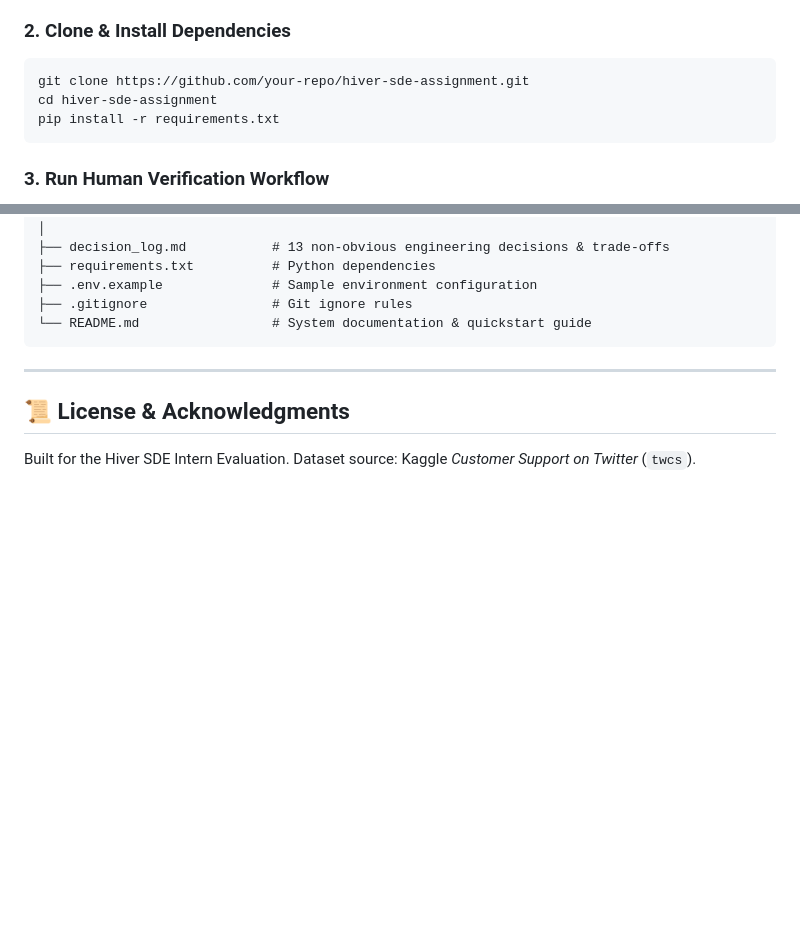
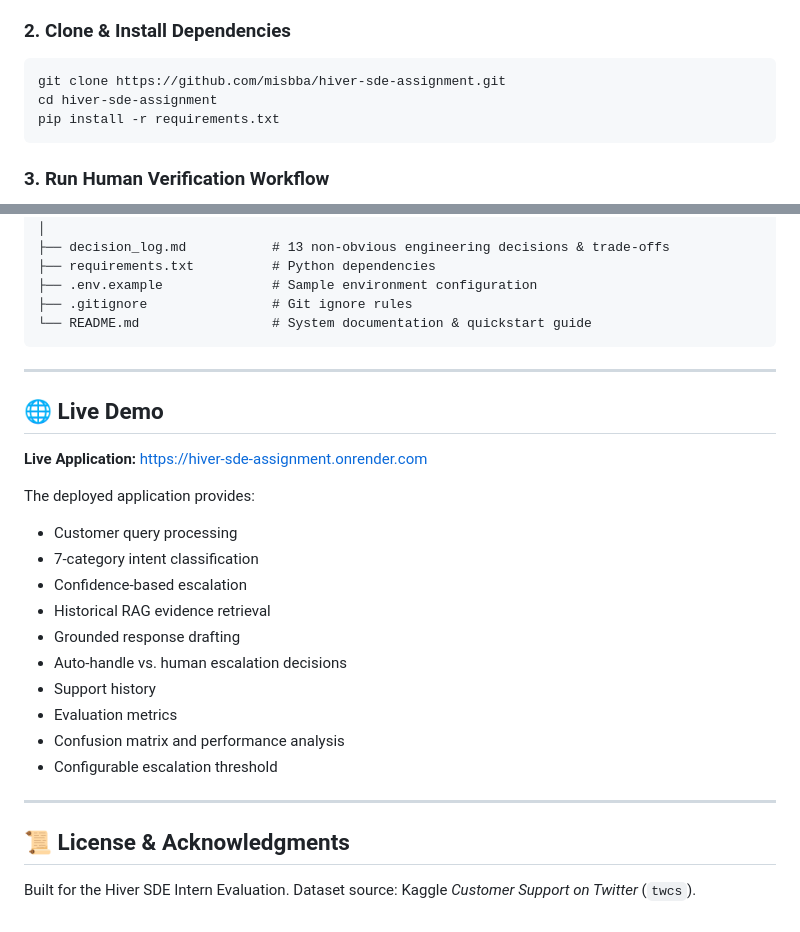
Before and after one commit to misbba/hiver-sde-assignment, a Markdown page: README.md, 2 parts joined by grey strips. Rendered like a GitHub page; blank space fills up the shorter version.

````diff
--- a/README.md
+++ b/README.md
@@ -84,7 +84,7 @@ Derived from actual `@AppleSupport` customer interactions (`src/config.py`):
 
 ### 2. Clone & Install Dependencies
 ```bash
-git clone https://github.com/your-repo/hiver-sde-assignment.git
+git clone https://github.com/misbba/hiver-sde-assignment.git
 cd hiver-sde-assignment
 pip install -r requirements.txt
 ```
@@ -179,6 +179,23 @@ hiver-sde-assignment/
 ```
 
 ---
+## 🌐 Live Demo
+
+**Live Application:** https://hiver-sde-assignment.onrender.com
+
+The deployed application provides:
+
+- Customer query processing
+- 7-category intent classification
+- Confidence-based escalation
+- Historical RAG evidence retrieval
+- Grounded response drafting
+- Auto-handle vs. human escalation decisions
+- Support history
+- Evaluation metrics
+- Confusion matrix and performance analysis
+- Configurable escalation threshold
+---
 
 ## 📜 License & Acknowledgments
 Built for the Hiver SDE Intern Evaluation. Dataset source: Kaggle *Customer Support on Twitter* (`twcs`).
````
